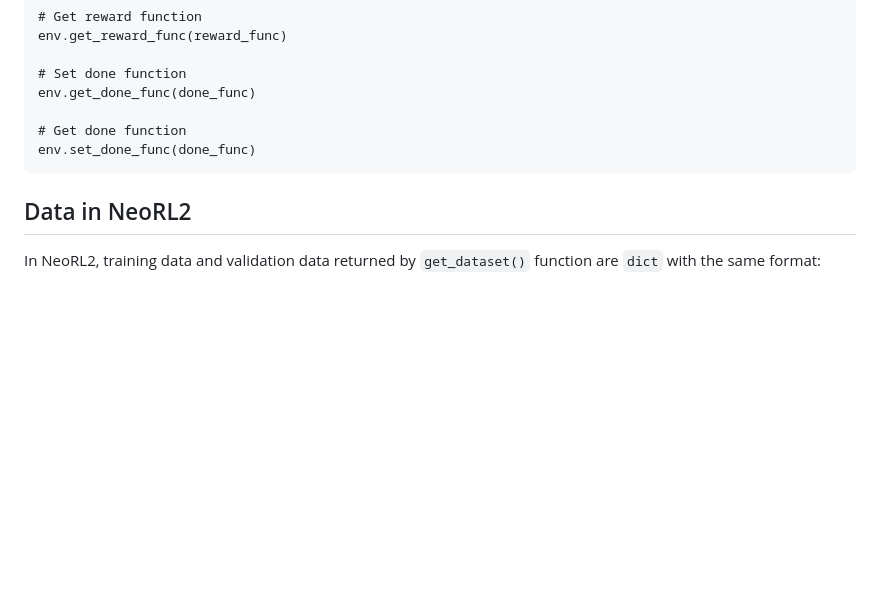
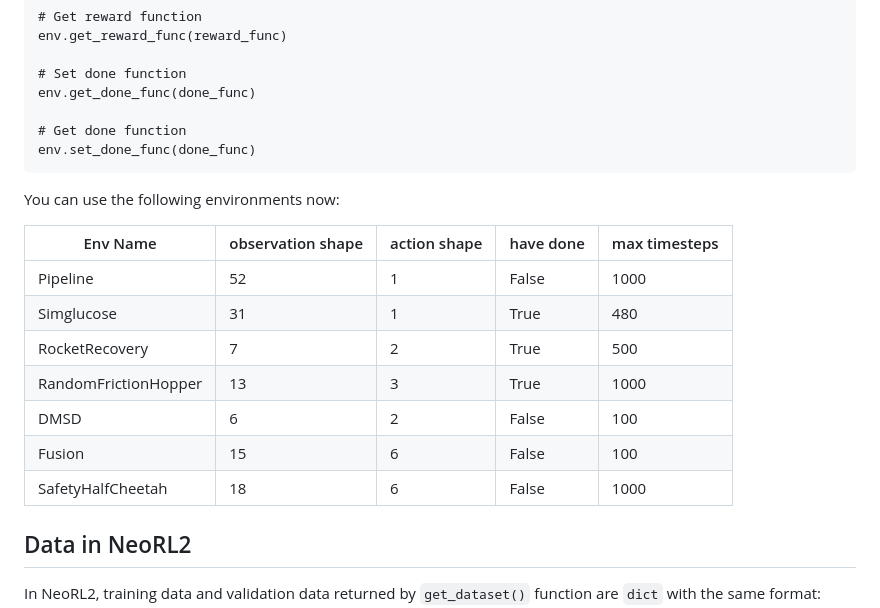
Before and after one commit to polixir/NeoRL2, a Markdown page: README.md, the part around the change. Drawn GitHub-style; blank space fills up the shorter version.

````diff
--- a/README.md
+++ b/README.md
@@ -57,6 +57,19 @@ env.get_done_func(done_func)
 env.set_done_func(done_func)
 ```
 
+You can use the following environments now:
+
+
+| Env Name             | observation shape | action shape | have done | max timesteps |
+| -------------------- | ----------------- | ------------ | --------- | ------------- |
+| Pipeline             | 52                | 1            | False     | 1000          |
+| Simglucose           | 31                | 1            | True      | 480           |
+| RocketRecovery       | 7                 | 2            | True      | 500           |
+| RandomFrictionHopper | 13                | 3            | True      | 1000          |
+| DMSD                 | 6                 | 2            | False     | 100           |
+| Fusion               | 15                | 6            | False     | 100           |
+| SafetyHalfCheetah    | 18                | 6            | False     | 1000          |
+
 ## Data in NeoRL2
 
 In NeoRL2, training data and validation data returned by `get_dataset()` function are `dict` with  the same format:
````
